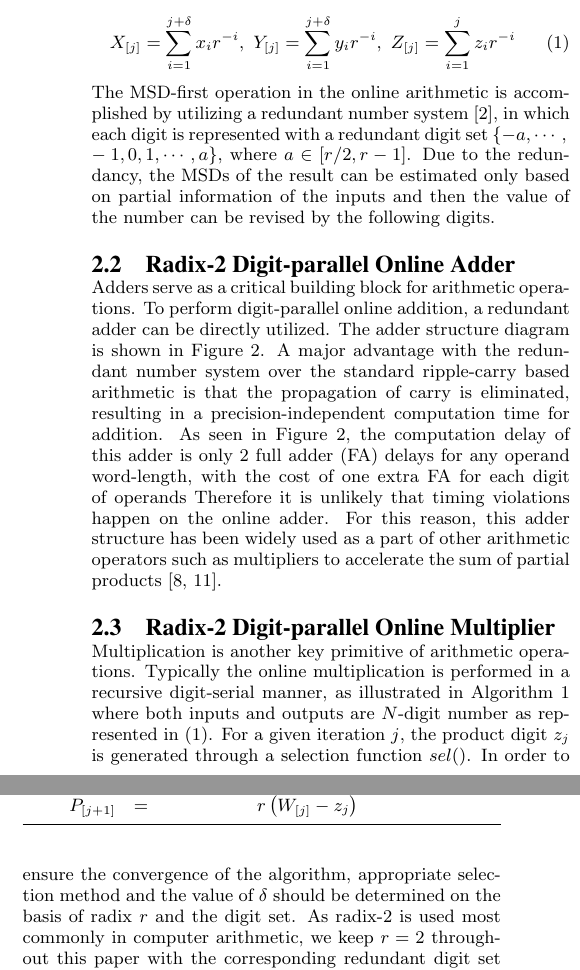
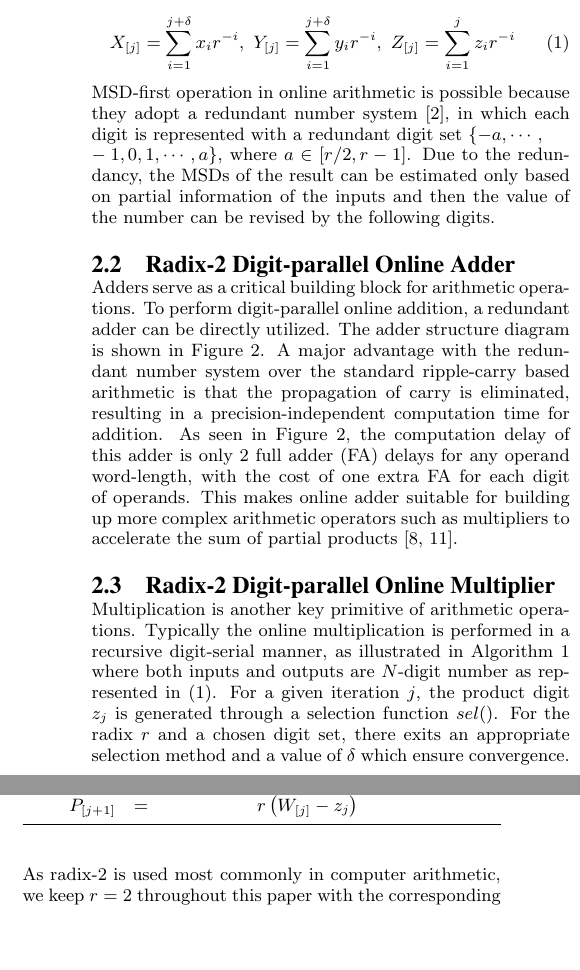
Before and after one commit to karlshi419/DAC14, a LaTeX paper (Draft/OnlineArith.tex): two parts of the columns of page 2 of 6, joined at a grey line, cut so that both start at the same text, the shorter picture padded with empty space. Compiled offline with pdfLaTeX.

Commit message:
Changes from Sams comments

```diff
--- a/Draft/OnlineArith.tex
+++ b/Draft/OnlineArith.tex
@@ -103,10 +103,12 @@ Originally online arithmetic was designed for digit-serial operation. In order t
 \normalsize
 \end{eqnarray}
 %
-The MSD-first operation in the online arithmetic is accomplished by utilizing a redundant number system \cite{RedundantNumber}, in which each digit is represented with a redundant digit set $\{-a, \cdots,\\-1, 0, 1, \cdots, a\}$, where $a\in[r/2,r-1]$. Due to the redundancy, the MSDs of the result can be estimated only based on partial information of the inputs and then the value of the number can be revised by the following digits.
+MSD-first operation in online arithmetic is possible because they adopt a redundant number system \cite{RedundantNumber}, in which each digit is represented with a redundant digit set $\{-a, \cdots,\\-1, 0, 1, \cdots, a\}$, where $a\in[r/2,r-1]$. Due to the redundancy, the MSDs of the result can be estimated only based on partial information of the inputs and then the value of the number can be revised by the following digits.
 
-\subsection{Radix-2 Digit-parallel Online Adder}
-Adders serve as a critical building block for arithmetic operations. To perform digit-parallel online addition, a redundant adder can be directly utilized. The adder structure diagram is shown in Figure~\ref{Fig:Radix2SD_adder}. A major advantage with the redundant number system over the standard ripple-carry based arithmetic is that the propagation of carry is eliminated, resulting in a precision-independent computation time for addition. As seen in Figure~\ref{Fig:Radix2SD_adder}, the computation delay of this adder is only 2 full adder (FA) delays for any operand word-length, with the cost of one extra FA for each digit of operands Therefore it is unlikely that timing violations happen on the online adder. For this reason, this adder structure has been widely used as a part of other arithmetic operators such as multipliers to accelerate the sum of partial products \cite{RedundantMult_1987,RedundantMult_1985}.
+\subsection{Radix-2 Digit-parallel Online Adder}\label{subsec:OnlineAdder}
+Adders serve as a critical building block for arithmetic operations. To perform digit-parallel online addition, a redundant adder can be directly utilized. The adder structure diagram is shown in Figure~\ref{Fig:Radix2SD_adder}. A major advantage with the redundant number system over the standard ripple-carry based arithmetic is that the propagation of carry is eliminated, resulting in a precision-independent computation time for addition. As seen in Figure~\ref{Fig:Radix2SD_adder}, the computation delay of this adder is only 2 full adder (FA) delays for any operand word-length, with the cost of one extra FA for each digit of operands. This makes online adder suitable for building up more complex arithmetic operators such as multipliers to accelerate the sum of partial products \cite{RedundantMult_1987,RedundantMult_1985}.
+%
+% Therefore it is unlikely that timing violations happen on the online adder. For this reason, this adder structure has been widely used as a part of other arithmetic operators such as multipliers to accelerate the sum of partial products
 %
 \begin{figure}
 %\centering
@@ -117,9 +119,10 @@ Adders serve as a critical building block for arithmetic operations. To perform
 \end{figure}
 
 %\section{Online Multiplier}
-\subsection{Radix-2 Digit-parallel Online Multiplier}
+\subsection{Radix-2 Digit-parallel Online Multiplier}\label{subsec:OnlineMultiplier}
 %\vspace{-1ex}
-Multiplication is another key primitive of arithmetic operations. Typically the online multiplication is performed in a recursive digit-serial manner, as illustrated in Algorithm~\ref{Algorithm:OnlineMult} where both inputs and outputs are $N$-digit number as represented in~(\ref{Eq:Online_Operands}). For a given iteration $j$, the product digit $z_j$ is generated through a selection function $sel()$. In order to ensure the convergence of the algorithm, appropriate selection method and the value of $\delta$ should be determined on the basis of radix $r$ and the digit set. As radix-2 is used most commonly in computer arithmetic, we keep $r=2$ throughout this paper with the corresponding redundant digit set $\{\overline{1},0,1\}$. In this case we have $\delta=3$, and $sel()$ is given by (\ref{Eq:SelFunc_OM}) \cite{Oregon_OnlineNetwork}. It can be seen that the decision is made only based on 1 integer bit and 1 fractional bit of $W_{[j]}$.
+Multiplication is another key primitive of arithmetic operations. Typically the online multiplication is performed in a recursive digit-serial manner, as illustrated in Algorithm~\ref{Algorithm:OnlineMult} where both inputs and outputs are $N$-digit number as represented in~(\ref{Eq:Online_Operands}). For a given iteration $j$, the product digit $z_j$ is generated through a selection function $sel()$. For the radix $r$ and a chosen digit set, there exits an appropriate selection method and a value of $\delta$ which ensure convergence. As radix-2 is used most commonly in computer arithmetic, we keep $r=2$ throughout this paper with the corresponding redundant digit set $\{\overline{1},0,1\}$. In this case we have $\delta=3$, and $sel()$ is given by (\ref{Eq:SelFunc_OM}) \cite{Oregon_OnlineNetwork}. It can be seen that the decision is made only based on 1 integer bit and 1 fractional bit of $W_{[j]}$.
+%In order to ensure the convergence of the algorithm, appropriate selection method and the value of $\delta$ should be determined on the basis of radix $r$ and the digit set
 
 \begin{algorithm}[tbp]
   \caption{Online Multiplication}
```
Also changed, not shown: Draft/OnlineArith.pdf, Draft/OnlineArith.tex (2 more changed lines), 3 other files.
